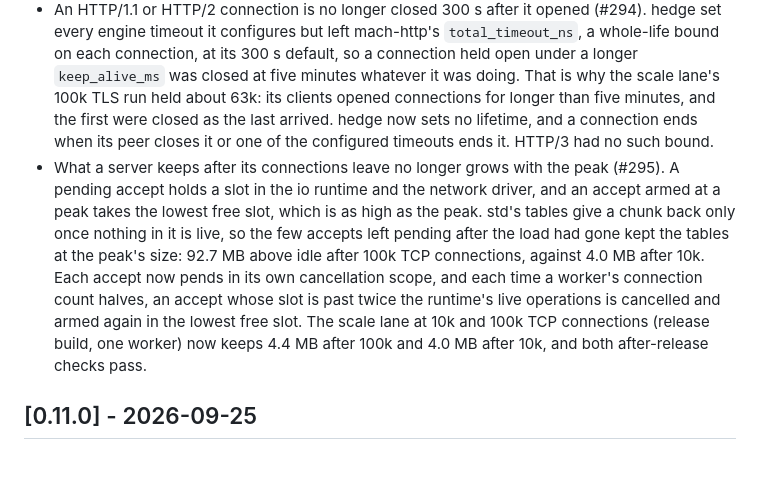
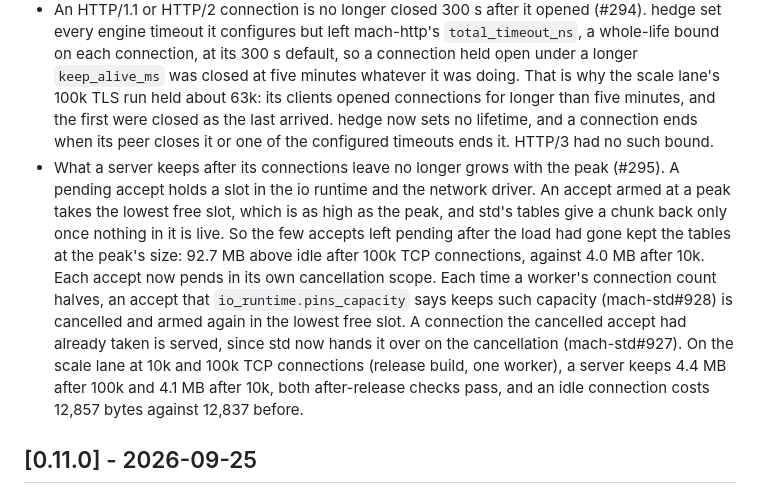
Before and after one commit to briar-systems/hedge, a Markdown page: CHANGELOG.md, the part around the change. Rendered like a GitHub page; blank space fills up the shorter version.

Commit message:
docs(#295): describe the recycling on std's pins_capacity and the handed-over accept

```diff
--- a/CHANGELOG.md
+++ b/CHANGELOG.md
@@ -9,7 +9,7 @@
   - `secure.attach(h, driver, socket, ...)` is now `secure.attach(h, socket, ...)`, where `socket` is a `*hedge.socket.Socket`. Pass the socket in place of the driver and `*tcp.Stream`.
   - `listener.Connection` drops `transport`, `tcp_stream` and `local_stream` for `socket`. Operate on the stream through `hedge.socket` (`submit_read`, `submit_readable`, `submit_write`, `submit_shutdown_write`, `submit_close`, `released`, `local_endpoint`) instead of calling `std.net.async` or `std.net.async.local` on the raw stream.
 - An HTTP/1.1 or HTTP/2 connection is no longer closed 300 s after it opened (#294). hedge set every engine timeout it configures but left mach-http's `total_timeout_ns`, a whole-life bound on each connection, at its 300 s default, so a connection held open under a longer `keep_alive_ms` was closed at five minutes whatever it was doing. That is why the scale lane's 100k TLS run held about 63k: its clients opened connections for longer than five minutes, and the first were closed as the last arrived. hedge now sets no lifetime, and a connection ends when its peer closes it or one of the configured timeouts ends it. HTTP/3 had no such bound.
-- What a server keeps after its connections leave no longer grows with the peak (#295). A pending accept holds a slot in the io runtime and the network driver, and an accept armed at a peak takes the lowest free slot, which is as high as the peak. std's tables give a chunk back only once nothing in it is live, so the few accepts left pending after the load had gone kept the tables at the peak's size: 92.7 MB above idle after 100k TCP connections, against 4.0 MB after 10k. Each accept now pends in its own cancellation scope, and each time a worker's connection count halves, an accept whose slot is past twice the runtime's live operations is cancelled and armed again in the lowest free slot. The scale lane at 10k and 100k TCP connections (release build, one worker) now keeps 4.4 MB after 100k and 4.0 MB after 10k, and both after-release checks pass.
+- What a server keeps after its connections leave no longer grows with the peak (#295). A pending accept holds a slot in the io runtime and the network driver. An accept armed at a peak takes the lowest free slot, which is as high as the peak, and std's tables give a chunk back only once nothing in it is live. So the few accepts left pending after the load had gone kept the tables at the peak's size: 92.7 MB above idle after 100k TCP connections, against 4.0 MB after 10k. Each accept now pends in its own cancellation scope. Each time a worker's connection count halves, an accept that `io_runtime.pins_capacity` says keeps such capacity (mach-std#928) is cancelled and armed again in the lowest free slot. A connection the cancelled accept had already taken is served, since std now hands it over on the cancellation (mach-std#927). On the scale lane at 10k and 100k TCP connections (release build, one worker), a server keeps 4.4 MB after 100k and 4.1 MB after 10k, both after-release checks pass, and an idle connection costs 12,857 bytes against 12,837 before.
 
 ## [0.11.0] - 2026-09-25
 
```
Also changed, not shown: 1 other file.
